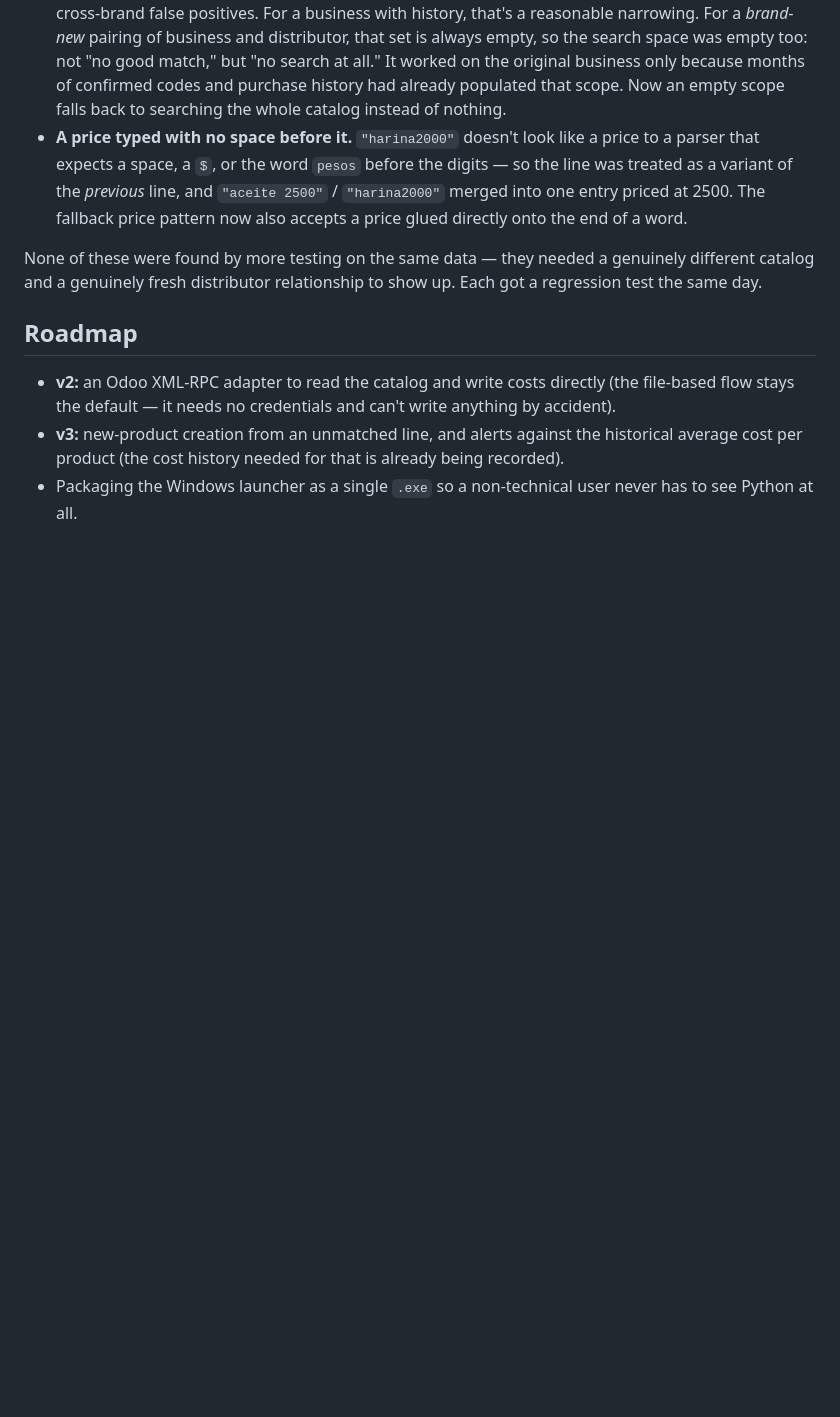
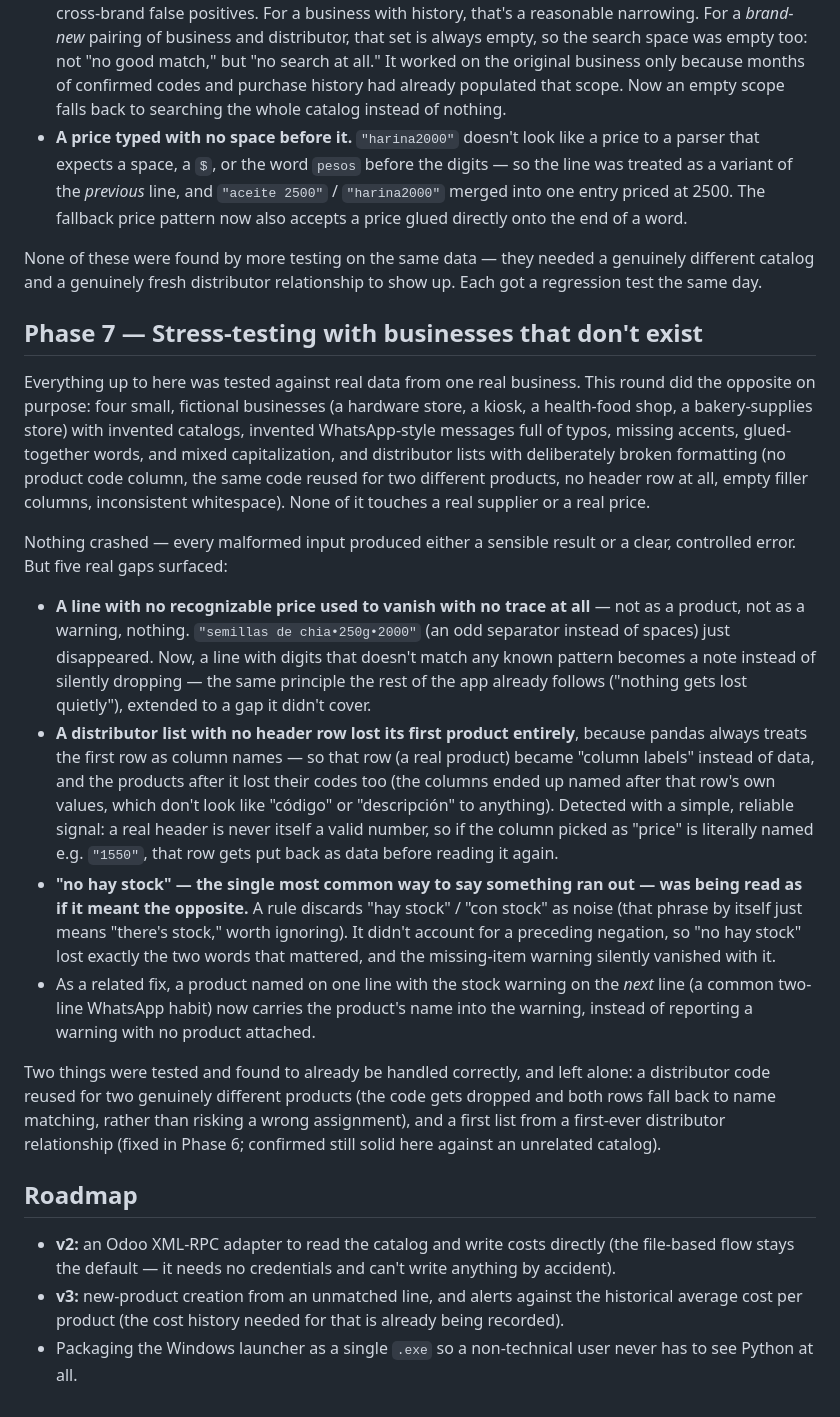
Before and after one commit to nicoftg7/cost-oo, a Markdown page: CHANGELOG.md, the part around the change. GitHub-like rendering; blank space fills up the shorter version.

Commit message:
Add Phase 7 to CHANGELOG: stress-testing with fictional businesses
Co-Authored-By: Claude Sonnet 5 <noreply@anthropic.com>
Claude-Session: https://claude.ai/code/session_01AkGM36svNgc1R8FZaBdRVp

```diff
--- a/CHANGELOG.md
+++ b/CHANGELOG.md
@@ -156,6 +156,46 @@ None of these were found by more testing on the same data — they needed a genu
 different catalog and a genuinely fresh distributor relationship to show up. Each got a
 regression test the same day.
 
+## Phase 7 — Stress-testing with businesses that don't exist
+
+Everything up to here was tested against real data from one real business. This round did
+the opposite on purpose: four small, fictional businesses (a hardware store, a kiosk, a
+health-food shop, a bakery-supplies store) with invented catalogs, invented WhatsApp-style
+messages full of typos, missing accents, glued-together words, and mixed capitalization, and
+distributor lists with deliberately broken formatting (no product code column, the same code
+reused for two different products, no header row at all, empty filler columns, inconsistent
+whitespace). None of it touches a real supplier or a real price.
+
+Nothing crashed — every malformed input produced either a sensible result or a clear,
+controlled error. But five real gaps surfaced:
+
+- **A line with no recognizable price used to vanish with no trace at all** — not as a
+  product, not as a warning, nothing. `"semillas de chia•250g•2000"` (an odd separator
+  instead of spaces) just disappeared. Now, a line with digits that doesn't match any known
+  pattern becomes a note instead of silently dropping — the same principle the rest of the
+  app already follows ("nothing gets lost quietly"), extended to a gap it didn't cover.
+- **A distributor list with no header row lost its first product entirely**, because pandas
+  always treats the first row as column names — so that row (a real product) became "column
+  labels" instead of data, and the products after it lost their codes too (the columns ended
+  up named after that row's own values, which don't look like "código" or "descripción" to
+  anything). Detected with a simple, reliable signal: a real header is never itself a valid
+  number, so if the column picked as "price" is literally named e.g. `"1550"`, that row gets
+  put back as data before reading it again.
+- **"no hay stock" — the single most common way to say something ran out — was being read as
+  if it meant the opposite.** A rule discards "hay stock" / "con stock" as noise (that phrase
+  by itself just means "there's stock," worth ignoring). It didn't account for a preceding
+  negation, so "no hay stock" lost exactly the two words that mattered, and the missing-item
+  warning silently vanished with it.
+- As a related fix, a product named on one line with the stock warning on the *next* line
+  (a common two-line WhatsApp habit) now carries the product's name into the warning, instead
+  of reporting a warning with no product attached.
+
+Two things were tested and found to already be handled correctly, and left alone: a
+distributor code reused for two genuinely different products (the code gets dropped and both
+rows fall back to name matching, rather than risking a wrong assignment), and a first list
+from a first-ever distributor relationship (fixed in Phase 6; confirmed still solid here
+against an unrelated catalog).
+
 ## Roadmap
 
 - **v2:** an Odoo XML-RPC adapter to read the catalog and write costs directly (the
```
